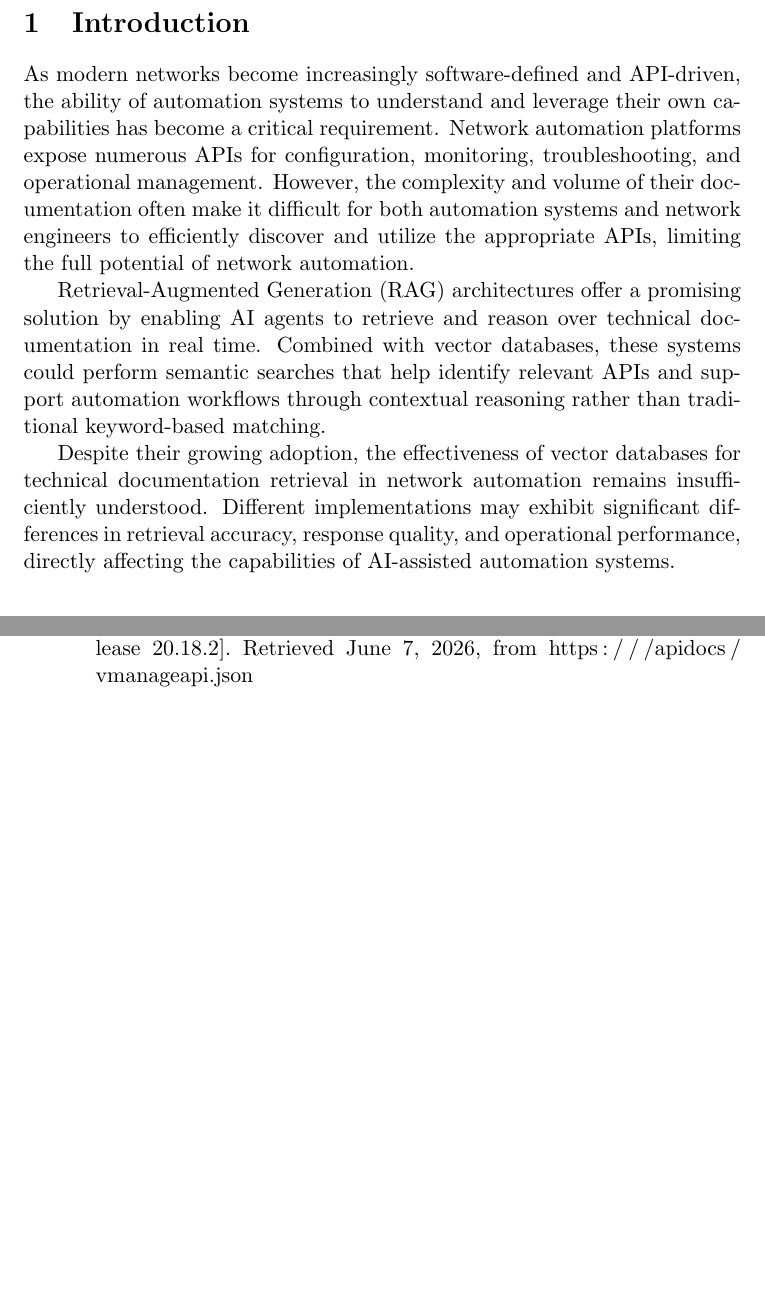
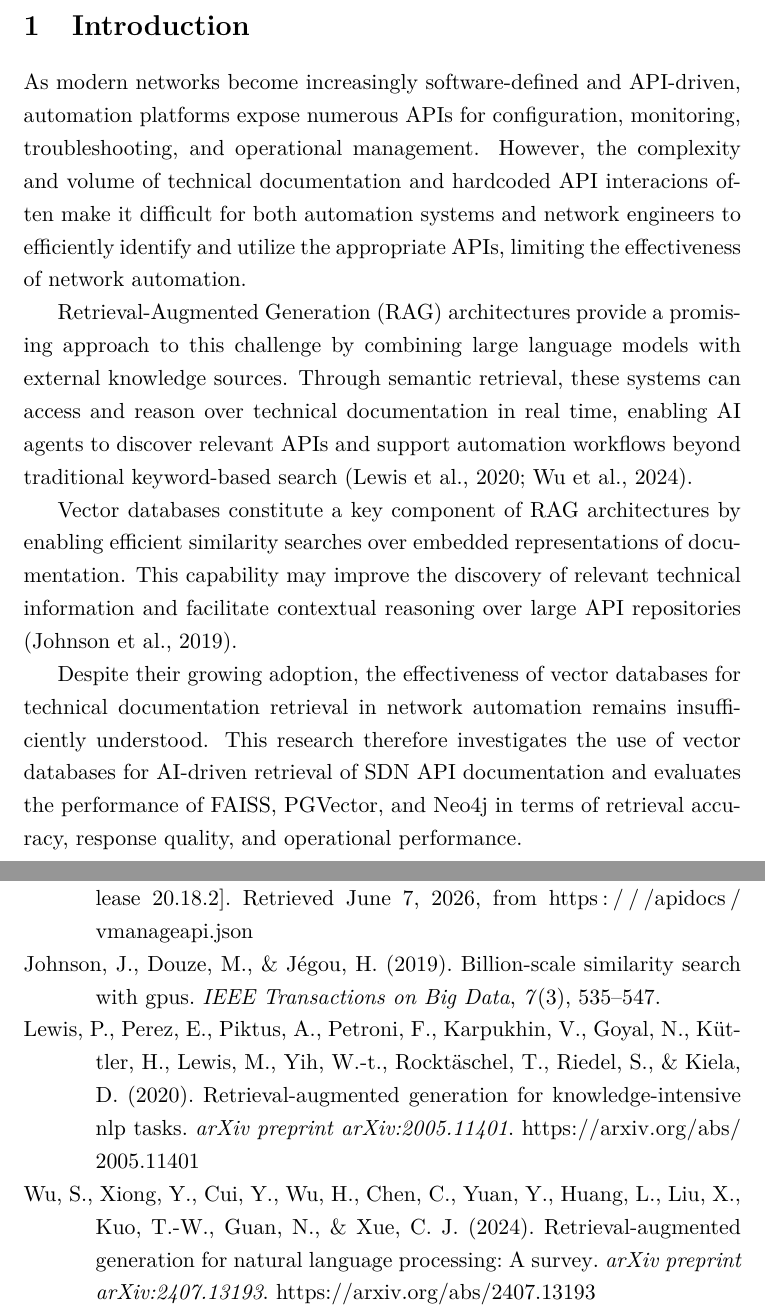
Before and after one commit to panchis7u7/Masters, a LaTeX document (Vector_Databases_Comparison/article.tex, which reads Vector_Databases_Comparison/references.bib): two parts of pages 2 and 6 of 6 before the commit and two parts of pages 1 and 6 of 6 after it, joined at a grey line, cut so that both start at the same text, the shorter picture padded with empty space. The pictures show the PDF file Vector_Databases_Comparison/article.pdf that the author committed with the source.

Commit message:
Final state of the document.

```diff
--- a/Vector_Databases_Comparison/article.tex
+++ b/Vector_Databases_Comparison/article.tex
@@ -14,14 +19,4 @@
 }
+\date{\today}
 
-% ==================== TITLE PAGE ====================
-
-\begin{titlepage}
-    \centering
-    \vspace*{3cm}
-
-    {\Huge\bfseries
-    Impact of Vector Databases on Information Retrieval for Artificial Intelligence Agents Specialized in SDN API Documentation\par}
-
-    \vspace{0.8cm}
-
-    {\Large
+\maketitle
@@ -41,13 +24,15 @@
 % ==================== Introduction ====================
 
 \section{Introduction}
-\label{sec:introduction} % Used to reference this section later
+\label{sec:introduction}
 
-As modern networks become increasingly software-defined and API-driven, the ability of automation systems to understand and leverage their own capabilities has become a critical requirement. Network automation platforms expose numerous APIs for configuration, monitoring, troubleshooting, and operational management. However, the complexity and volume of their documentation often make it difficult for both automation systems and network engineers to efficiently discover and utilize the appropriate APIs, limiting the full potential of network automation.
+As modern networks become increasingly software-defined and API-driven, automation platforms expose numerous APIs for configuration, monitoring, troubleshooting, and operational management. However, the complexity and volume of technical documentation and hardcoded API interacions often make it difficult for both automation systems and network engineers to efficiently identify and utilize the appropriate APIs, limiting the effectiveness of network automation.
 
-Retrieval-Augmented Generation (RAG) architectures offer a promising solution by enabling AI agents to retrieve and reason over technical documentation in real time. Combined with vector databases, these systems could perform semantic searches that help identify relevant APIs and support automation workflows through contextual reasoning rather than traditional keyword-based matching.
+Retrieval-Augmented Generation (RAG) architectures provide a promising approach to this challenge by combining large language models with external knowledge sources. Through semantic retrieval, these systems can access and reason over technical documentation in real time, enabling AI agents to discover relevant APIs and support automation workflows beyond traditional keyword-based search \parencite{lewis2020rag,wu2024ragsurvey}.
 
-Despite their growing adoption, the effectiveness of vector databases for technical documentation retrieval in network automation remains insufficiently understood. Different implementations may exhibit significant differences in retrieval accuracy, response quality, and operational performance, directly affecting the capabilities of AI-assisted automation systems.
+Vector databases constitute a key component of RAG architectures by enabling efficient similarity searches over embedded representations of documentation. This capability may improve the discovery of relevant technical information and facilitate contextual reasoning over large API repositories \parencite{johnson2019faiss}.
+
+Despite their growing adoption, the effectiveness of vector databases for technical documentation retrieval in network automation remains insufficiently understood. This research therefore investigates the use of vector databases for AI-driven retrieval of SDN API documentation and evaluates the performance of FAISS, PGVector, and Neo4j in terms of retrieval accuracy, response quality, and operational performance.
 
 % ==================== Materials and Methods ====================
 
--- a/Vector_Databases_Comparison/references.bib
+++ b/Vector_Databases_Comparison/references.bib
@@ -15,0 +20,22 @@
+  journal      = {arXiv preprint arXiv:2005.11401},
+  year         = {2020},
+  url          = {https://arxiv.org/abs/2005.11401}
+}
+
+@article{wu2024ragsurvey,
+  author       = {Wu, Shangyu and Xiong, Ying and Cui, Yufei and Wu, Haolun and Chen, Can and Yuan, Ye and Huang, Lianming and Liu, Xue and Kuo, Tei-Wei and Guan, Nan and Xue, Chun Jason},
+  title        = {Retrieval-Augmented Generation for Natural Language Processing: A Survey},
+  journal      = {arXiv preprint arXiv:2407.13193},
+  year         = {2024},
+  url          = {https://arxiv.org/abs/2407.13193}
+}
+
+@article{johnson2019faiss,
+  author       = {Johnson, Jeff and Douze, Matthijs and Jégou, Hervé},
+  title        = {Billion-Scale Similarity Search with GPUs},
+  journal      = {IEEE Transactions on Big Data},
+  year         = {2019},
+  volume       = {7},
+  number       = {3},
+  pages        = {535--547}
+}
```
Also changed, not shown: Vector_Databases_Comparison/article.pdf, Vector_Databases_Comparison/article.tex (25 more changed lines), Vector_Databases_Comparison/references.bib (4 more changed lines).
